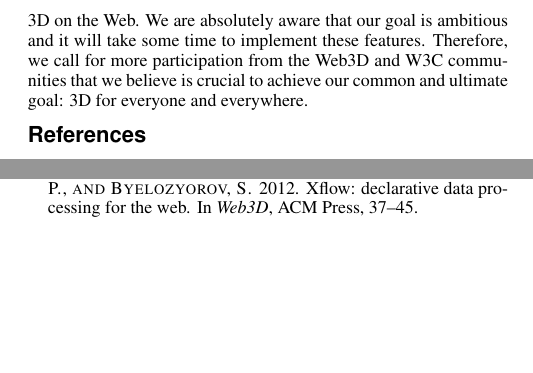
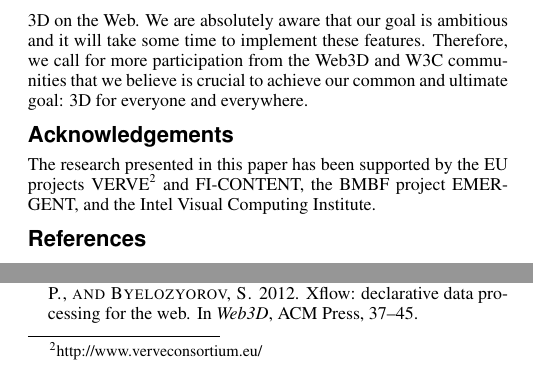
Before and after one commit to yjung/dec3d-docs, a LaTeX paper (Web3D2013-Dec3D/paper.tex): two parts of the columns of page 6 of 7, joined at a grey line, cut so that both start at the same text, the shorter picture padded with empty space. Compiled offline with pdfLaTeX.

Commit message:
Uncommented Acknowledgements section and started with the DFKI Acknowledgements.

```diff
--- a/Web3D2013-Dec3D/paper.tex
+++ b/Web3D2013-Dec3D/paper.tex
@@ -275,7 +275,8 @@ Another objective of this position paper on Declarative 3D for the Web is to eva
 We are absolutely aware that our goal is ambitious and it will take some time to implement these features. Therefore, we call for more participation from the Web3D and W3C communities that we believe is crucial to achieve our common and ultimate goal: 3D for everyone and everywhere.
 
 
-%\section*{Acknowledgements}
+\section*{Acknowledgements}
+The research presented in this paper has been supported by the EU projects VERVE\footnote{http://www.verveconsortium.eu/} and FI-CONTENT, the BMBF project EMERGENT, and the Intel Visual Computing Institute.
 
 \bibliographystyle{acmsiggraph}
 %\parskip3pt
```
